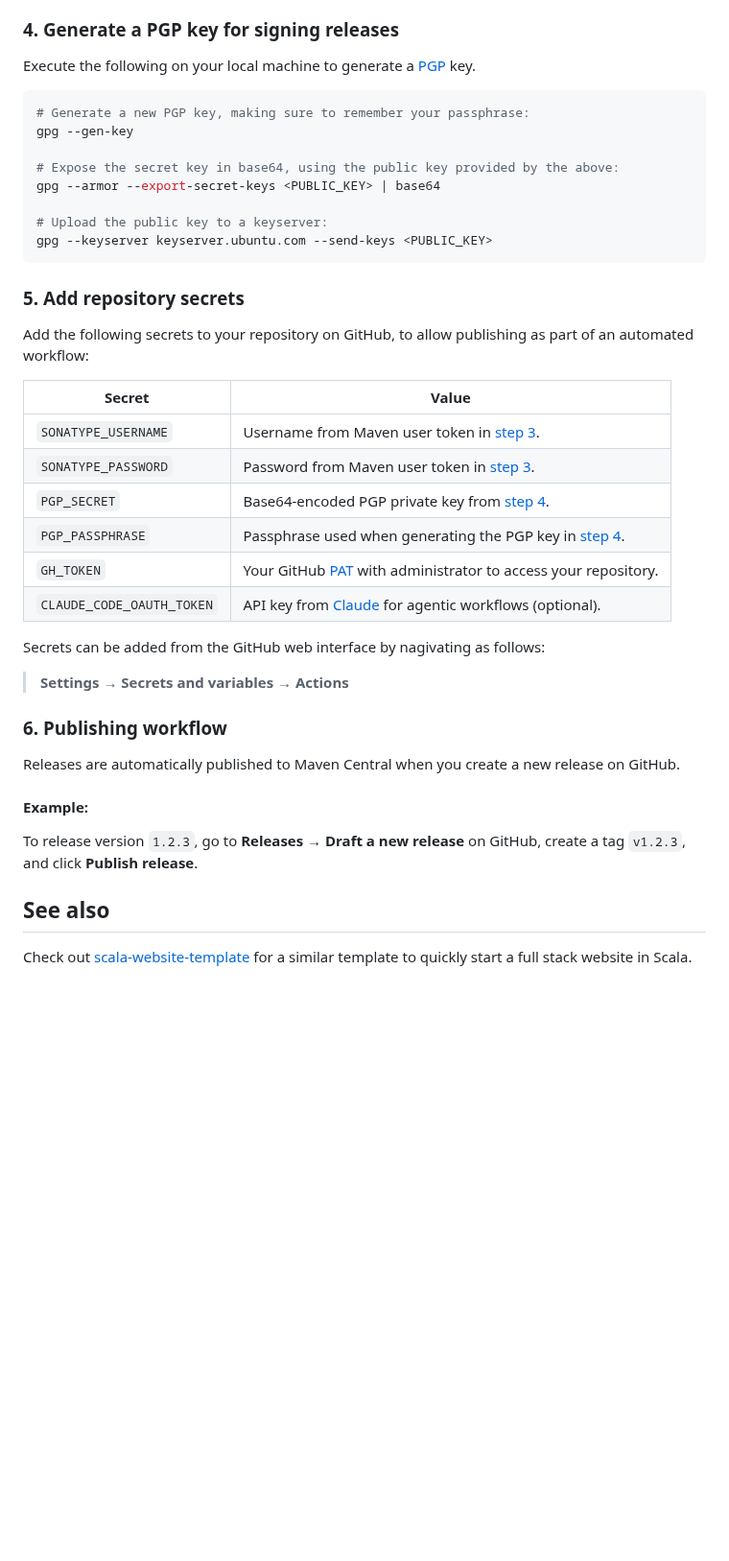
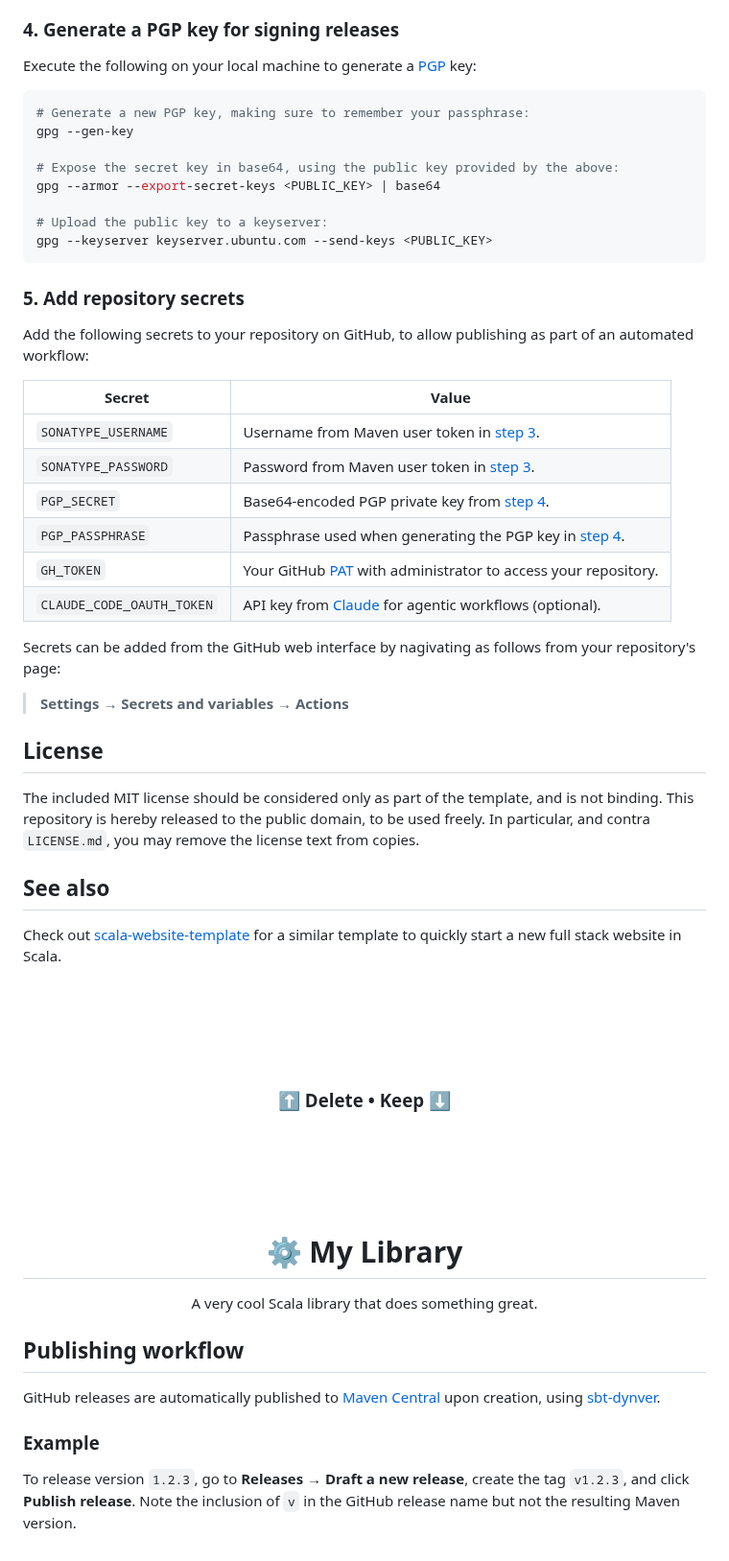
Before and after one commit to SgtSwagrid/scala-library-template, a Markdown page: README.md, the part around the change. Shown at 96% size. GitHub-like rendering; blank space fills up the shorter version.

````diff
--- a/README.md
+++ b/README.md
@@ -57,7 +57,7 @@ A division between build information and publishing information is introduced fo
 
 ### 4. Generate a PGP key for signing releases
 
-Execute the following on your local machine to generate a [PGP](https://en.wikipedia.org/wiki/Pretty_Good_Privacy) key.
+Execute the following on your local machine to generate a [PGP](https://en.wikipedia.org/wiki/Pretty_Good_Privacy) key:
 
 ```bash
 # Generate a new PGP key, making sure to remember your passphrase:
@@ -74,27 +74,42 @@ gpg --keyserver keyserver.ubuntu.com --send-keys <PUBLIC_KEY>
 
 Add the following secrets to your repository on GitHub, to allow publishing as part of an automated workflow:
 
-| Secret                    | Value                                                                                                                                        |
-|---------------------------|----------------------------------------------------------------------------------------------------------------------------------------------|
-| `SONATYPE_USERNAME`       | Username from Maven user token in [step 3](#3-set-up-your-maven-central-account).                                                                                                    |
-| `SONATYPE_PASSWORD`       | Password from Maven user token in [step 3](#3-set-up-your-maven-central-account).                                                                                                    |
-| `PGP_SECRET`              | Base64-encoded PGP private key from [step 4](#4-generate-a-pgp-key-for-signing-releases).                                                                                                  |
-| `PGP_PASSPHRASE`          | Passphrase used when generating the PGP key in [step 4](#4-generate-a-pgp-key-for-signing-releases).                                                                                       |
-| `GH_TOKEN`                | Your GitHub [PAT](https://github.com/settings/personal-access-tokens) with administrator to access your repository.                          |
-| `CLAUDE_CODE_OAUTH_TOKEN` | API key from [Claude](https://claude.com/product/claude-code) for agentic workflows (optional). |
+| Secret                    | Value                                                                                                               |
+|---------------------------|---------------------------------------------------------------------------------------------------------------------|
+| `SONATYPE_USERNAME`       | Username from Maven user token in [step 3](#3-set-up-your-maven-central-account).                                   |
+| `SONATYPE_PASSWORD`       | Password from Maven user token in [step 3](#3-set-up-your-maven-central-account).                                   |
+| `PGP_SECRET`              | Base64-encoded PGP private key from [step 4](#4-generate-a-pgp-key-for-signing-releases).                           |
+| `PGP_PASSPHRASE`          | Passphrase used when generating the PGP key in [step 4](#4-generate-a-pgp-key-for-signing-releases).                |
+| `GH_TOKEN`                | Your GitHub [PAT](https://github.com/settings/personal-access-tokens) with administrator to access your repository. |
+| `CLAUDE_CODE_OAUTH_TOKEN` | API key from [Claude](https://claude.com/product/claude-code) for agentic workflows (optional).                     |
 
-Secrets can be added from the GitHub web interface by nagivating as follows:
+Secrets can be added from the GitHub web interface by nagivating as follows from your repository's page:
 
 > **Settings → Secrets and variables → Actions**
 
-### 6. Publishing workflow
+## License
 
-Releases are automatically published to Maven Central when you create a new release on GitHub.
-
-#### Example:
-
-To release version `1.2.3`, go to **Releases → Draft a new release** on GitHub, create a tag `v1.2.3`, and click **Publish release**.
+The included MIT license should be considered only as part of the template, and is not binding.
+This repository is hereby released to the public domain, to be used freely.
+In particular, and contra `LICENSE.md`, you may remove the license text from copies.
 
 ## See also
 
-Check out [scala-website-template](https://github.com/SgtSwagrid/scala-website-template) for a similar template to quickly start a full stack website in Scala.
+Check out [scala-website-template](https://github.com/SgtSwagrid/scala-website-template) for a similar template to quickly start a new full stack website in Scala.
+
+<br/><br/><br/><br/>
+<h3 align="center">⬆️ Delete • Keep ⬇️</h3>
+<br/><br/><br/><br/>
+
+<h1 align="center">⚙️ My Library</h1>
+
+<p align="center">A very cool Scala library that does something great.</p>
+
+## Publishing workflow
+
+GitHub releases are automatically published to [Maven Central](https://central.sonatype.com/) upon creation, using [sbt-dynver](https://github.com/sbt/sbt-dynver).
+
+### Example
+
+To release version `1.2.3`, go to **Releases → Draft a new release**, create the tag `v1.2.3`, and click **Publish release**.
+Note the inclusion of `v` in the GitHub release name but not the resulting Maven version.
````
